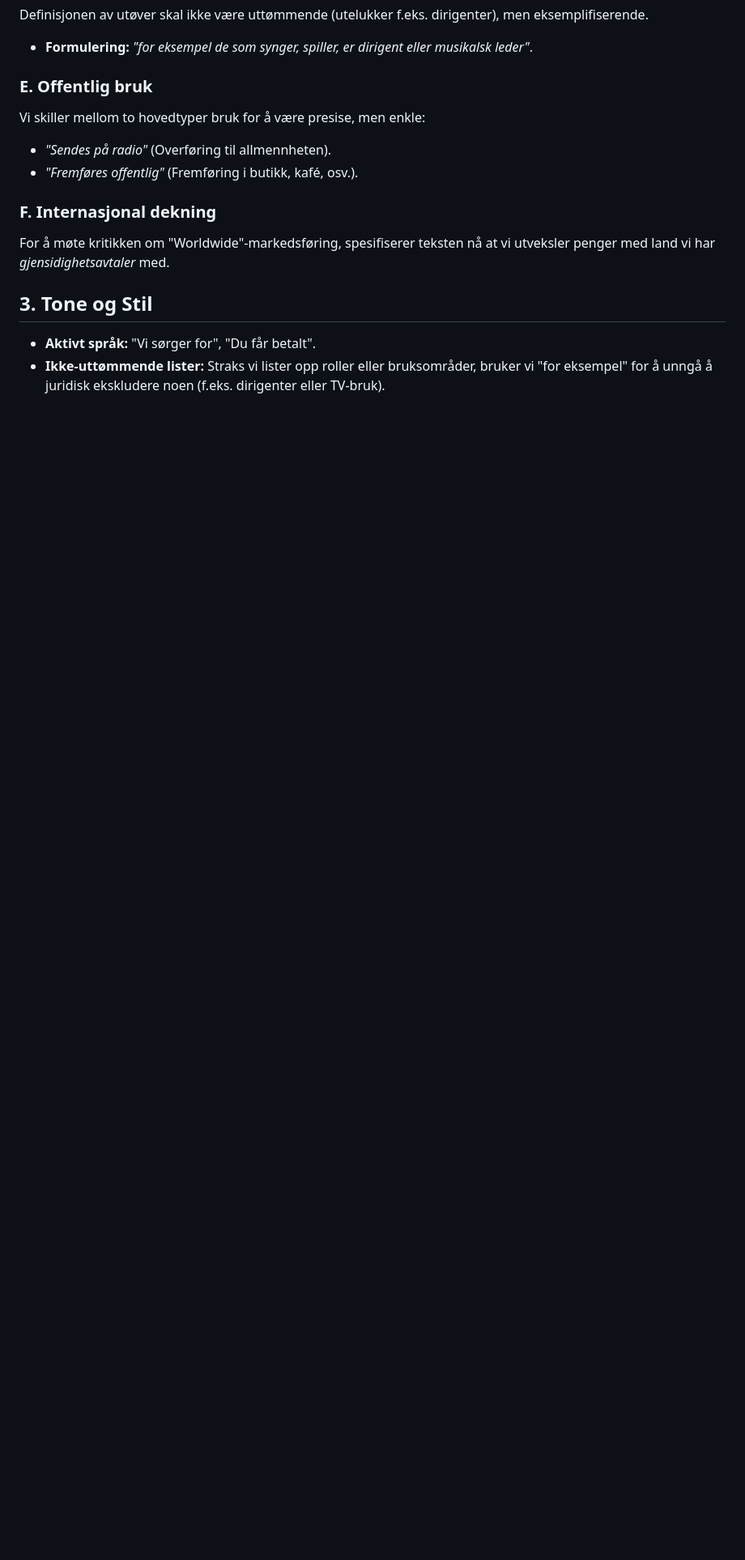
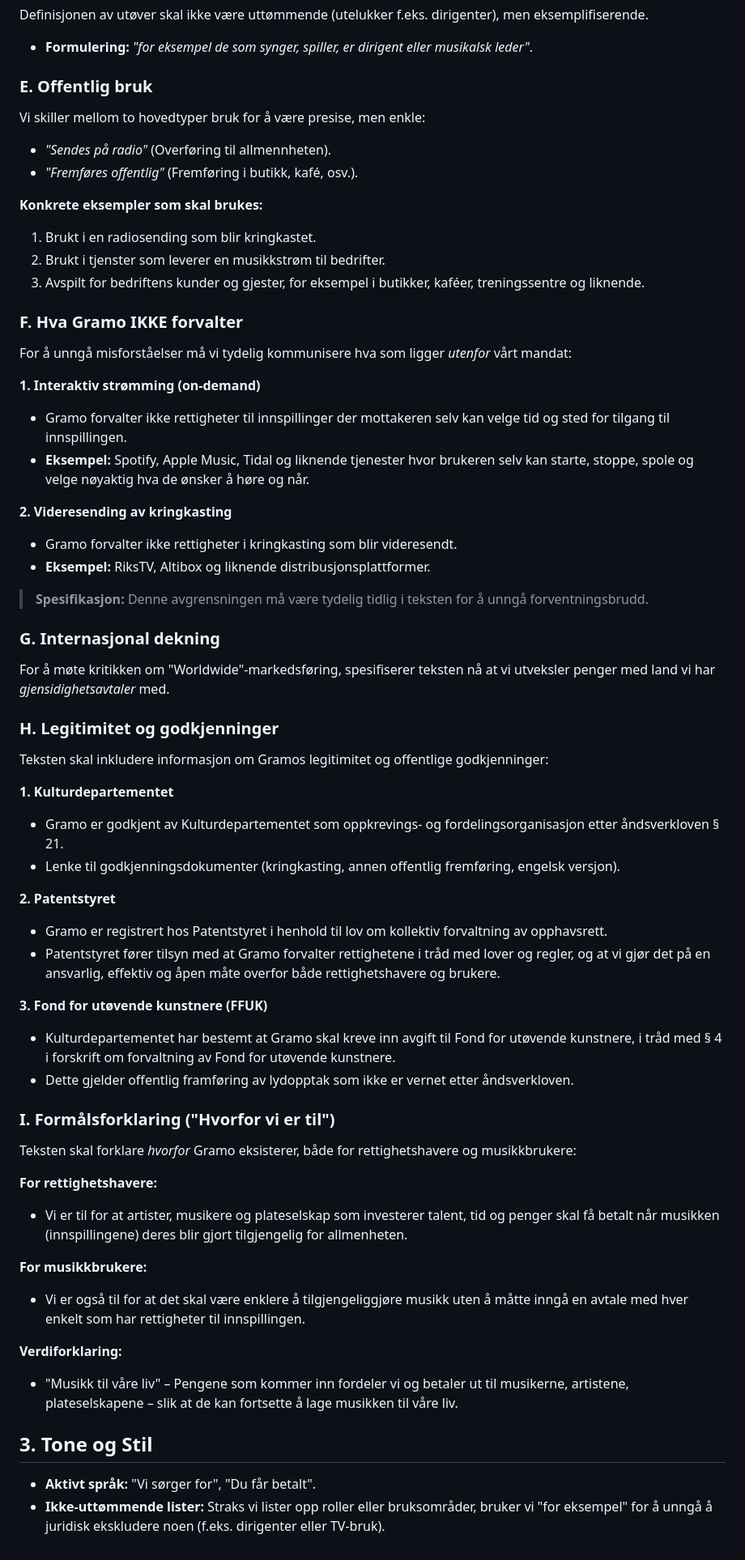
Before and after one commit to aregh/gramo-redesign-ny, a Markdown page: Innhold/Om_Gramo/om_gramo_innholdsspesifikasjon.md, the part around the change printed below. Shown: that part at 81% size. GitHub-like rendering; blank space fills up the shorter version.

```diff
--- a/Innhold/Om_Gramo/om_gramo_innholdsspesifikasjon.md
+++ b/Innhold/Om_Gramo/om_gramo_innholdsspesifikasjon.md
@@ -45,8 +48,53 @@ Vi skiller mellom to hovedtyper bruk for å være presise, men enkle:
 *   *"Sendes på radio"* (Overføring til allmennheten).
 *   *"Fremføres offentlig"* (Fremføring i butikk, kafé, osv.).
 
-### F. Internasjonal dekning
+**Konkrete eksempler som skal brukes:**
+1.  Brukt i en radiosending som blir kringkastet.
+2.  Brukt i tjenster som leverer en musikkstrøm til bedrifter.
+3.  Avspilt for bedriftens kunder og gjester, for eksempel i butikker, kaféer, treningssentre og liknende.
+
+### F. Hva Gramo IKKE forvalter
+For å unngå misforståelser må vi tydelig kommunisere hva som ligger *utenfor* vårt mandat:
+
+**1. Interaktiv strømming (on-demand)**
+*   Gramo forvalter ikke rettigheter til innspillinger der mottakeren selv kan velge tid og sted for tilgang til innspillingen.
+*   **Eksempel:** Spotify, Apple Music, Tidal og liknende tjenester hvor brukeren selv kan starte, stoppe, spole og velge nøyaktig hva de ønsker å høre og når.
+
+**2. Videresending av kringkasting**
+*   Gramo forvalter ikke rettigheter i kringkasting som blir videresendt.
+*   **Eksempel:** RiksTV, Altibox og liknende distribusjonsplattformer.
+
+> **Spesifikasjon:** Denne avgrensningen må være tydelig tidlig i teksten for å unngå forventningsbrudd.
+
+### G. Internasjonal dekning
 For å møte kritikken om "Worldwide"-markedsføring, spesifiserer teksten nå at vi utveksler penger med land vi har *gjensidighetsavtaler* med.
+
+### H. Legitimitet og godkjenninger
+Teksten skal inkludere informasjon om Gramos legitimitet og offentlige godkjenninger:
+
+**1. Kulturdepartementet**
+*   Gramo er godkjent av Kulturdepartementet som oppkrevings- og fordelingsorganisasjon etter åndsverkloven § 21.
+*   Lenke til godkjenningsdokumenter (kringkasting, annen offentlig fremføring, engelsk versjon).
+
+**2. Patentstyret**
+*   Gramo er registrert hos Patentstyret i henhold til lov om kollektiv forvaltning av opphavsrett.
+*   Patentstyret fører tilsyn med at Gramo forvalter rettighetene i tråd med lover og regler, og at vi gjør det på en ansvarlig, effektiv og åpen måte overfor både rettighetshavere og brukere.
+
+**3. Fond for utøvende kunstnere (FFUK)**
+*   Kulturdepartementet har bestemt at Gramo skal kreve inn avgift til Fond for utøvende kunstnere, i tråd med § 4 i forskrift om forvaltning av Fond for utøvende kunstnere.
+*   Dette gjelder offentlig framføring av lydopptak som ikke er vernet etter åndsverkloven.
+
+### I. Formålsforklaring ("Hvorfor vi er til")
+Teksten skal forklare *hvorfor* Gramo eksisterer, både for rettighetshavere og musikkbrukere:
+
+**For rettighetshavere:**
+*   Vi er til for at artister, musikere og plateselskap som investerer talent, tid og penger skal få betalt når musikken (innspillingene) deres blir gjort tilgjengelig for allmenheten.
+
+**For musikkbrukere:**
+*   Vi er også til for at det skal være enklere å tilgjengeliggjøre musikk uten å måtte inngå en avtale med hver enkelt som har rettigheter til innspillingen.
+
+**Verdiforklaring:**
+*   "Musikk til våre liv" – Pengene som kommer inn fordeler vi og betaler ut til musikerne, artistene, plateselskapene – slik at de kan fortsette å lage musikken til våre liv.
 
 ## 3. Tone og Stil
 *   **Aktivt språk:** "Vi sørger for", "Du får betalt".
```
Also changed, not shown: other parts of Innhold/Om_Gramo/om_gramo_innholdsspesifikasjon.md (+3 -0 lines), Innhold/Om_Gramo/Hva_er_Gramo_enkelt_forklart-Rita.md (added, +83 -0 lines), Innhold/Om_Gramo/om_gramo_draft.md (+44 -3 lines).
